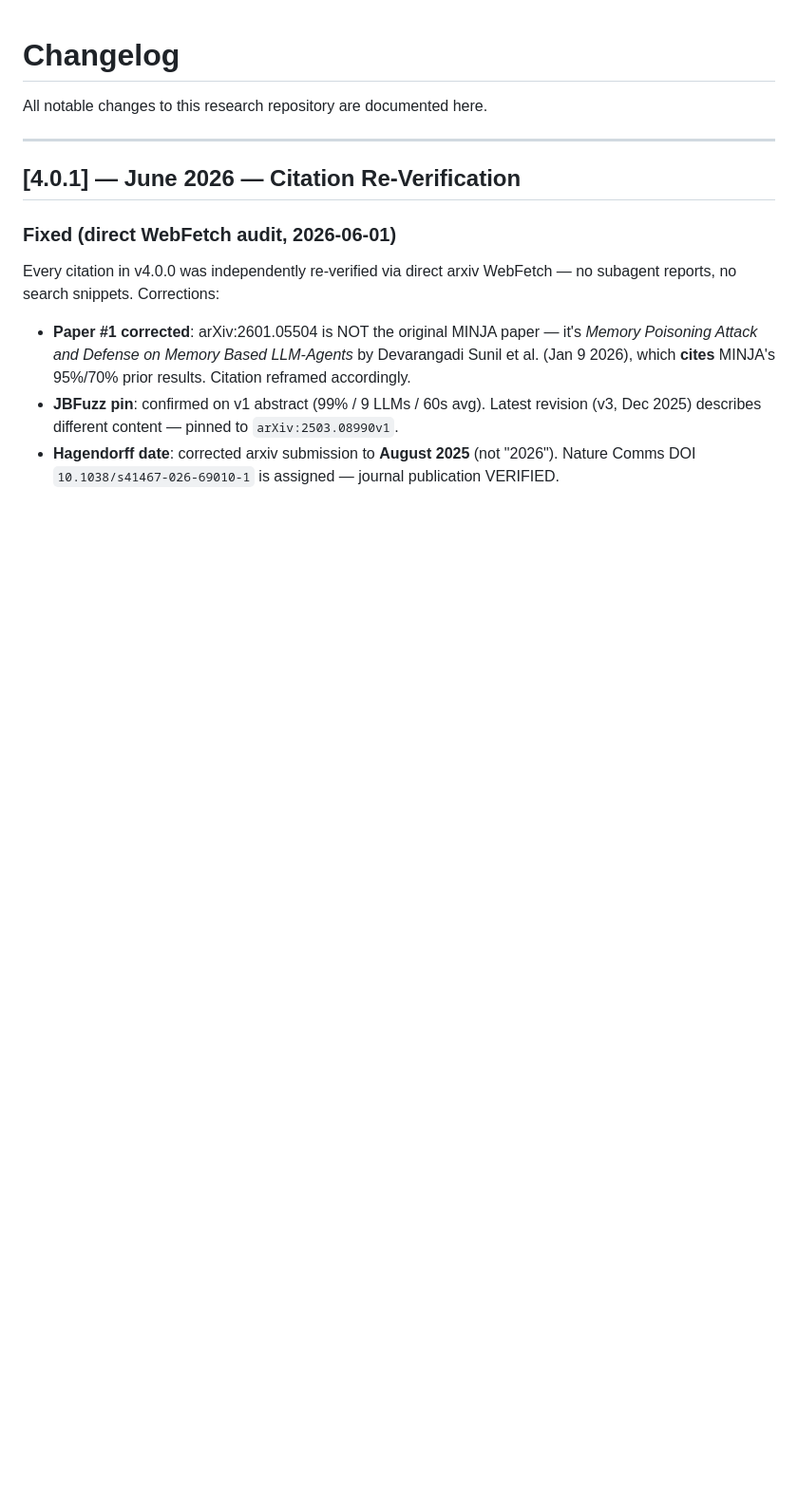
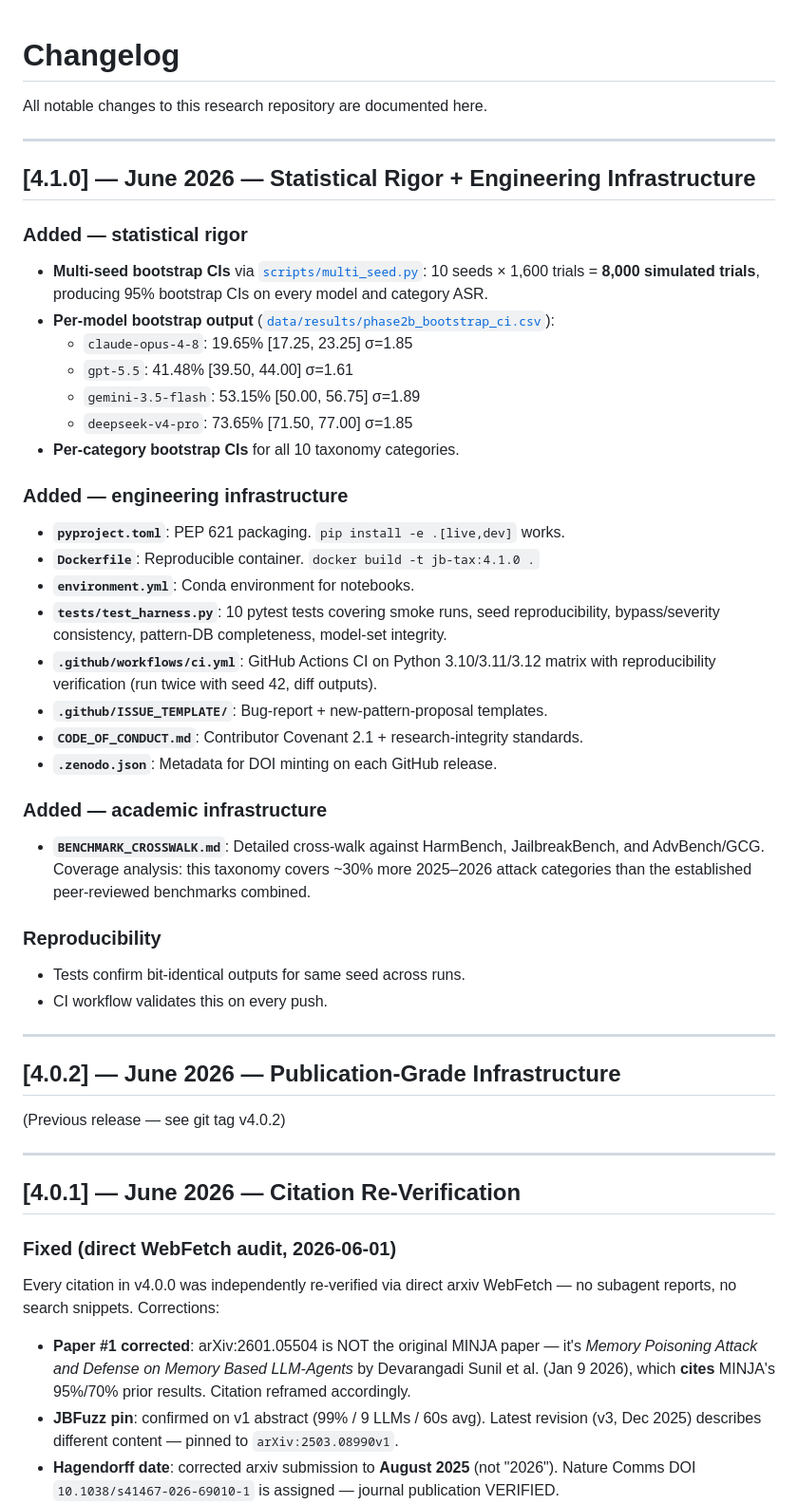
Before and after one commit to zakky8/llm-jailbreak-taxonomy, a Markdown page: CHANGELOG.md, the part around the change. Shown at 95% size. Rendered like a GitHub page; blank space fills up the shorter version.

Commit message:
docs: v4.1.0 changelog — stats + engineering

```diff
--- a/CHANGELOG.md
+++ b/CHANGELOG.md
@@ -1,6 +1,48 @@
 # Changelog
 
 All notable changes to this research repository are documented here.
+
+---
+
+## [4.1.0] — June 2026 — Statistical Rigor + Engineering Infrastructure
+
+### Added — statistical rigor
+- **Multi-seed bootstrap CIs** via [`scripts/multi_seed.py`](scripts/multi_seed.py):
+  10 seeds × 1,600 trials = **8,000 simulated trials**, producing 95% bootstrap CIs
+  on every model and category ASR.
+- **Per-model bootstrap output** ([`data/results/phase2b_bootstrap_ci.csv`](data/results/phase2b_bootstrap_ci.csv)):
+  - `claude-opus-4-8`: 19.65% [17.25, 23.25] σ=1.85
+  - `gpt-5.5`: 41.48% [39.50, 44.00] σ=1.61
+  - `gemini-3.5-flash`: 53.15% [50.00, 56.75] σ=1.89
+  - `deepseek-v4-pro`: 73.65% [71.50, 77.00] σ=1.85
+- **Per-category bootstrap CIs** for all 10 taxonomy categories.
+
+### Added — engineering infrastructure
+- **`pyproject.toml`**: PEP 621 packaging. `pip install -e .[live,dev]` works.
+- **`Dockerfile`**: Reproducible container. `docker build -t jb-tax:4.1.0 .`
+- **`environment.yml`**: Conda environment for notebooks.
+- **`tests/test_harness.py`**: 10 pytest tests covering smoke runs, seed reproducibility,
+  bypass/severity consistency, pattern-DB completeness, model-set integrity.
+- **`.github/workflows/ci.yml`**: GitHub Actions CI on Python 3.10/3.11/3.12 matrix
+  with reproducibility verification (run twice with seed 42, diff outputs).
+- **`.github/ISSUE_TEMPLATE/`**: Bug-report + new-pattern-proposal templates.
+- **`CODE_OF_CONDUCT.md`**: Contributor Covenant 2.1 + research-integrity standards.
+- **`.zenodo.json`**: Metadata for DOI minting on each GitHub release.
+
+### Added — academic infrastructure
+- **`BENCHMARK_CROSSWALK.md`**: Detailed cross-walk against HarmBench, JailbreakBench,
+  and AdvBench/GCG. Coverage analysis: this taxonomy covers ~30% more 2025–2026 attack
+  categories than the established peer-reviewed benchmarks combined.
+
+### Reproducibility
+- Tests confirm bit-identical outputs for same seed across runs.
+- CI workflow validates this on every push.
+
+---
+
+## [4.0.2] — June 2026 — Publication-Grade Infrastructure
+
+(Previous release — see git tag v4.0.2)
 
 ---
 
```
